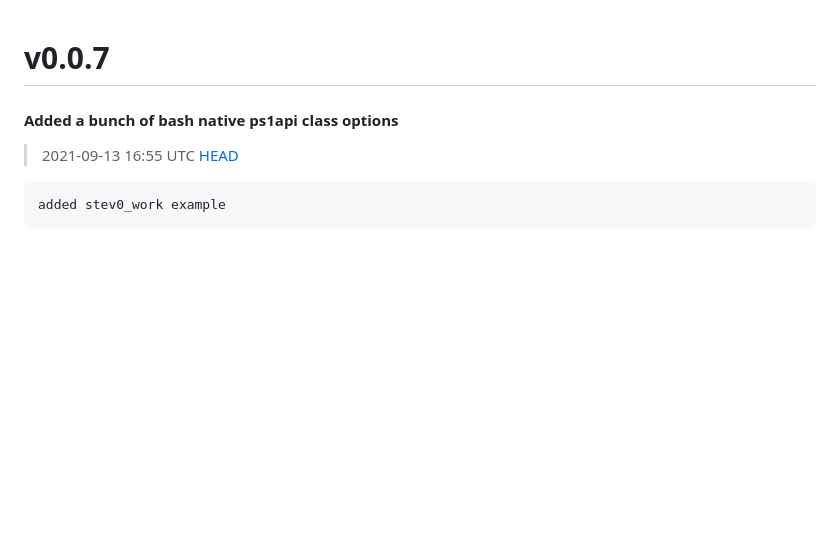
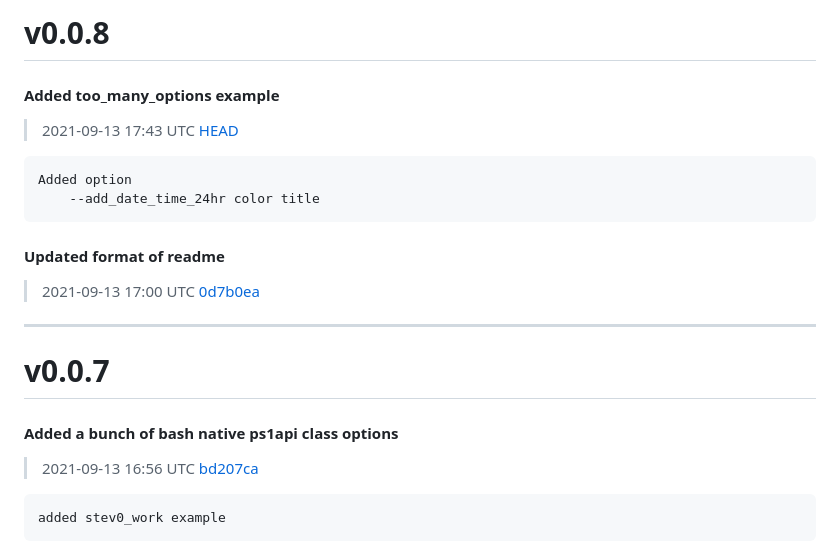
Before and after one commit to shollingsworth/ps1, a Markdown page: CHANGELOG.md, the part around the change. Rendered like a GitHub page; blank space fills up the shorter version.

````diff
--- a/CHANGELOG.md
+++ b/CHANGELOG.md
@@ -1,6 +1,18 @@
+# v0.0.8
+#### Added too_many_options example
+> 2021-09-13 17:43 UTC [HEAD](https://github.com/shollingsworth/ps1/commit/HEAD)
+
+```
+Added option
+    --add_date_time_24hr color title
+```
+#### Updated format of readme
+> 2021-09-13 17:00 UTC [0d7b0ea](https://github.com/shollingsworth/ps1/commit/0d7b0eaa2d27a9253cffcf5df991f6899dcfe8dd)
+
+---
 # v0.0.7
 #### Added a bunch of bash native ps1api class options
-> 2021-09-13 16:55 UTC [HEAD](https://github.com/shollingsworth/ps1/commit/HEAD)
+> 2021-09-13 16:56 UTC [bd207ca](https://github.com/shollingsworth/ps1/commit/bd207caadddbd33eff5b9e1ae3892170bc7c887b)
 
 ```
 added stev0_work example
````
Also changed, not shown: README.md (+17 -1 lines), media/dark/stev0_work.sh.png, media/dark/too_many_options.sh.png (added), 10 other files.
